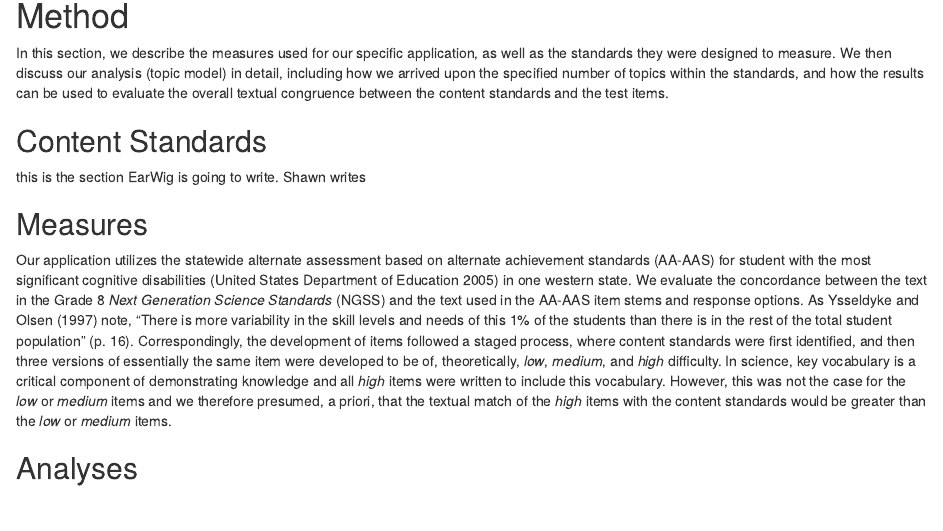
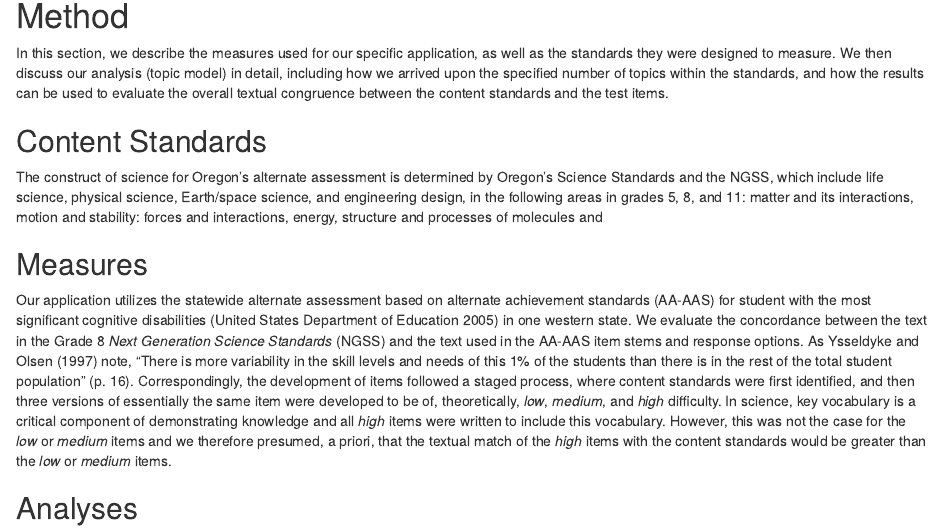
Before and after one commit to datalorax/text-analysis-content-validity, an R Markdown document (ncme19.Rmd): the page in a window 1100 px wide, from 1460 px down. Rendered offline with R 4.5, knitr and Pandoc, with nearby package versions; some code elsewhere in the file could not run offline; column names are cleaned by a stand-in for the janitor package.

Commit message:
Added some science standard language for Shawn

```diff
--- a/ncme19.Rmd
+++ b/ncme19.Rmd
@@ -72,8 +72,7 @@ In this section, we describe the measures used for our specific application, as
 
 ## Content Standards
 
-this is the section EarWig is going to write.
-Shawn writes
+The construct of science for Oregon’s alternate assessment is determined by Oregon's Science Standards and the NGSS, which include life science, physical science, Earth/space science, and engineering design, in the following areas in grades 5, 8, and 11: matter and its interactions, motion and stability: forces and interactions, energy, structure and processes of molecules and
 
 ## Measures
 Our  application utilizes the statewide alternate assessment based on alternate achievement standards (AA-AAS) for student with the most significant cognitive disabilities [@usdoe05] in one western state. We evaluate the concordance between the text in the Grade 8 *Next Generation Science Standards* (NGSS) and the text used in the AA-AAS item stems and response options. As @ysseldyke97 note, "There is more variability in the skill levels and needs of this 1% of the students than there is in the rest of the total student population" (p. 16). Correspondingly, the development of items followed a staged process, where content standards were first identified, and then three versions of essentially the same item were developed to be of, theoretically, *low*, *medium*, and *high* difficulty. In science, key vocabulary is a critical component of demonstrating knowledge and all *high* items were written to include this vocabulary. However, this was not the case for the *low* or *medium* items and we therefore presumed, a priori, that the textual match of the *high* items with the content standards would be greater than the *low* or *medium* items.
```
